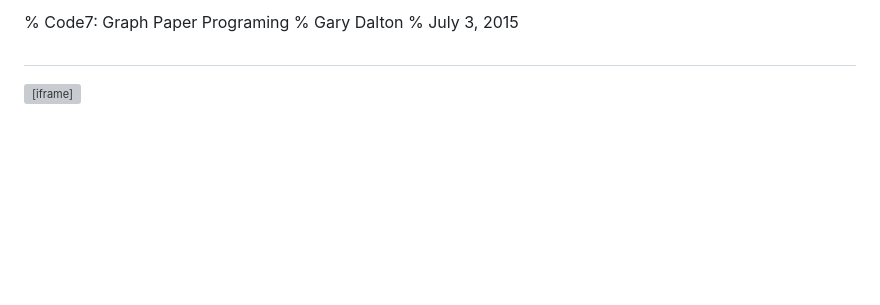
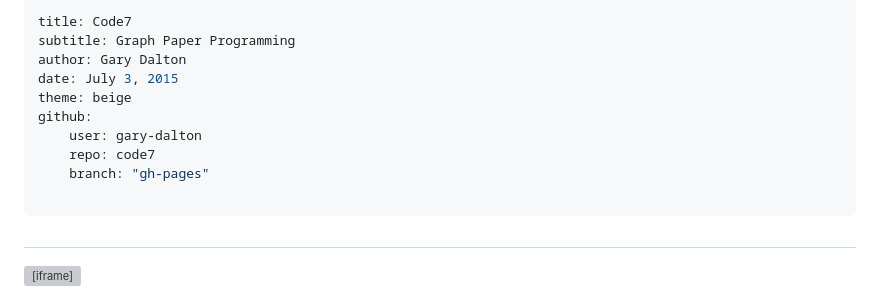
Before and after one commit to gary-dalton/code7, a Markdown page: code7_stage5.md, the part around the change. GitHub-like rendering; blank space fills up the shorter version; grey boxes are pictures that could not be loaded.

Commit message:
Update template and stage 5 to include YAML metadata

```diff
--- a/code7_stage5.md
+++ b/code7_stage5.md
@@ -1,6 +1,15 @@
-% Code7: Graph Paper Programing
-% Gary Dalton
-% July 3, 2015
+---
+title: Code7
+subtitle: Graph Paper Programming
+author: Gary Dalton
+date: July 3, 2015
+theme: beige
+github:
+    user: gary-dalton
+    repo: code7
+    branch: "gh-pages"
+
+---
 
 #
 
```
Also changed, not shown: images/Octocat_25.png (added), 2 other files.
